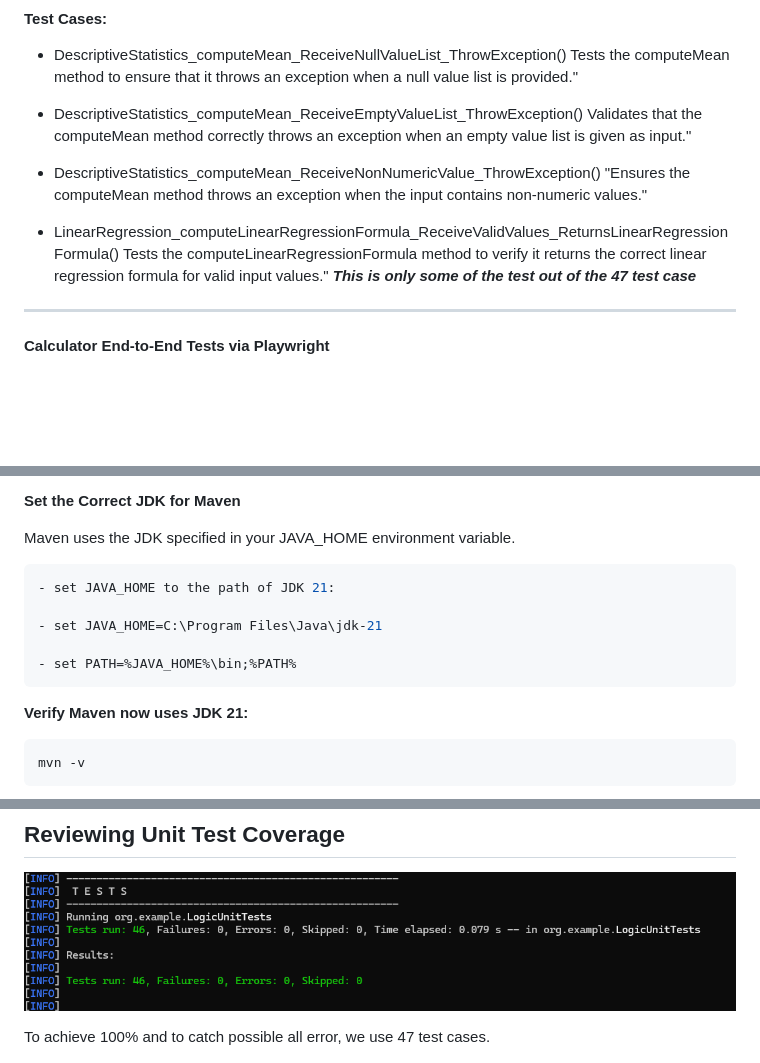
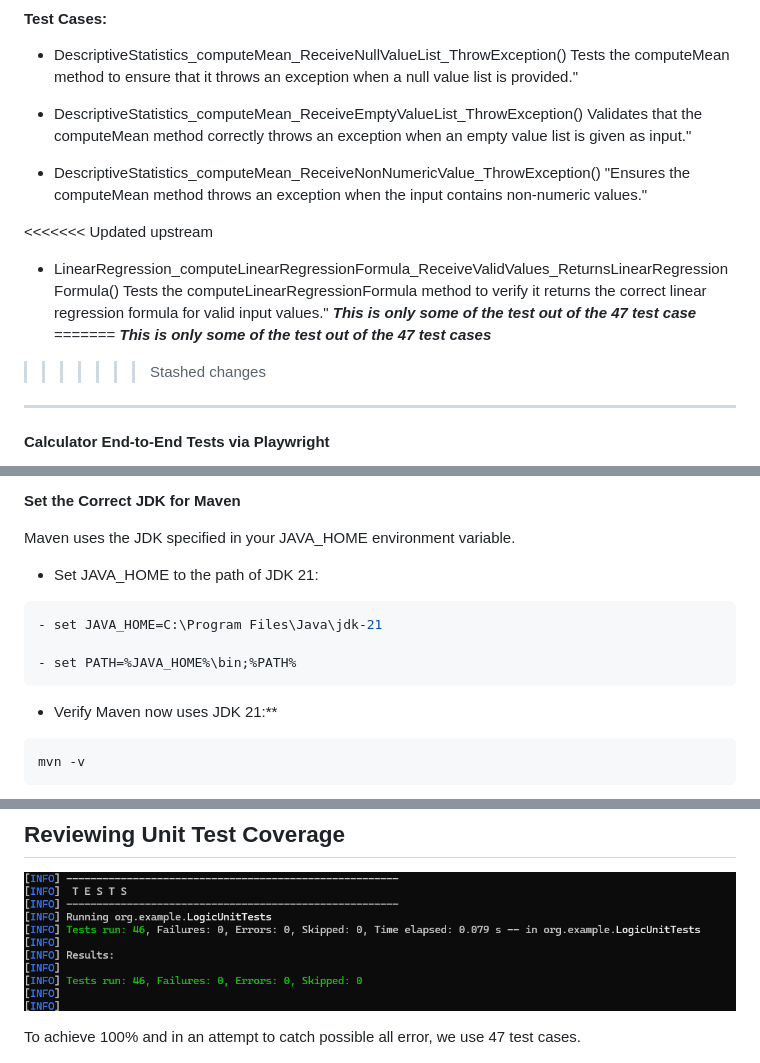
Before and after one commit to ninuljaja/SWE3643-Fall2024-Project, a Markdown page: README.md, 3 parts joined by grey strips. Rendered like a GitHub page; blank space fills up the shorter version.

````diff
--- a/README.md
+++ b/README.md
@@ -59,9 +59,13 @@ Validates that the computeMean method correctly throws an exception when an empt
 - DescriptiveStatistics_computeMean_ReceiveNonNumericValue_ThrowException()
 "Ensures the computeMean method throws an exception when the input contains non-numeric values."
 
+<<<<<<< Updated upstream
 - LinearRegression_computeLinearRegressionFormula_ReceiveValidValues_ReturnsLinearRegressionFormula()
 Tests the computeLinearRegressionFormula method to verify it returns the correct linear regression formula for valid input values."
 ***This is only some of the test out of the 47 test case***
+=======
+***This is only some of the test out of the 47 test cases***
+>>>>>>> Stashed changes
 ---
 
 #### Calculator End-to-End Tests via Playwright
@@ -181,14 +185,15 @@ Look for the Java version listed. Verify that ***Java 21*** is used. If this sho
 **Set the Correct JDK for Maven**
 
 Maven uses the JDK specified in your JAVA_HOME environment variable.
+
+- Set JAVA_HOME to the path of JDK 21:
+
 ```bash
-- set JAVA_HOME to the path of JDK 21:
-
 - set JAVA_HOME=C:\Program Files\Java\jdk-21
 
 - set PATH=%JAVA_HOME%\bin;%PATH%
 ```
-**Verify Maven now uses JDK 21:**
+- Verify Maven now uses JDK 21:**
 ```bash
 mvn -v
 ```
@@ -265,7 +270,7 @@ mvn test
 ## Reviewing Unit Test Coverage
 ![alt text](image-7.png)
 
-To achieve 100% and to catch possible all error, we use 47 test cases.
+To achieve 100% and in an attempt to catch possible all error, we use 47 test cases.
 
 ![alt text](image-9.png)
 
````
